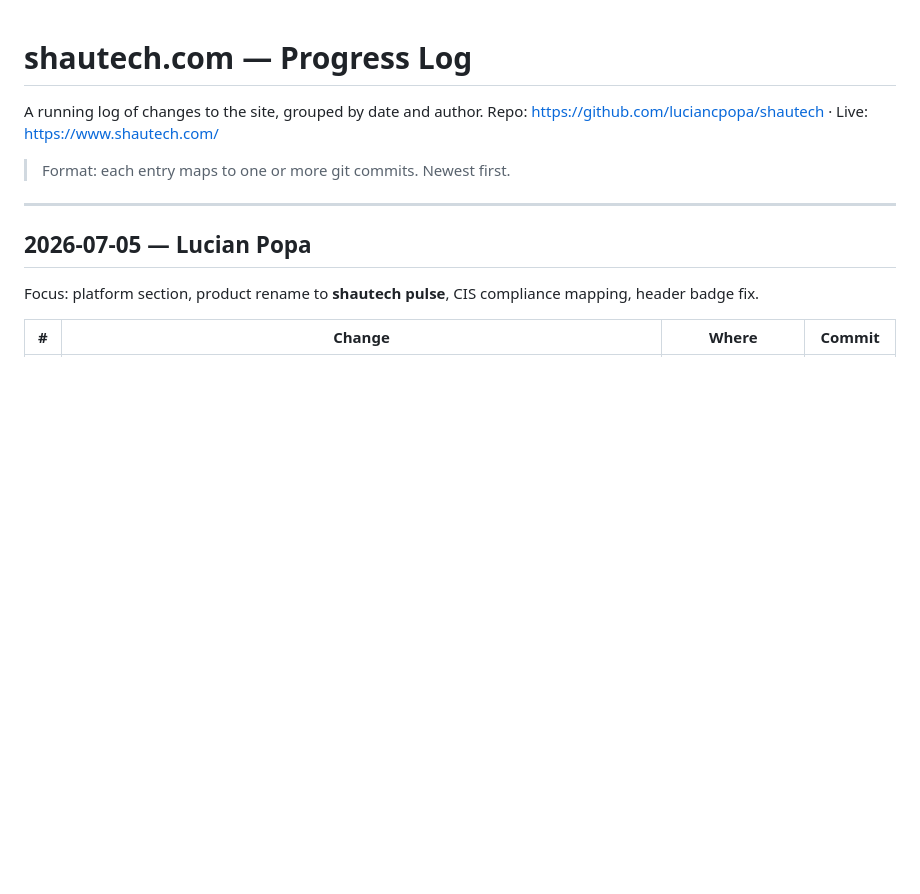
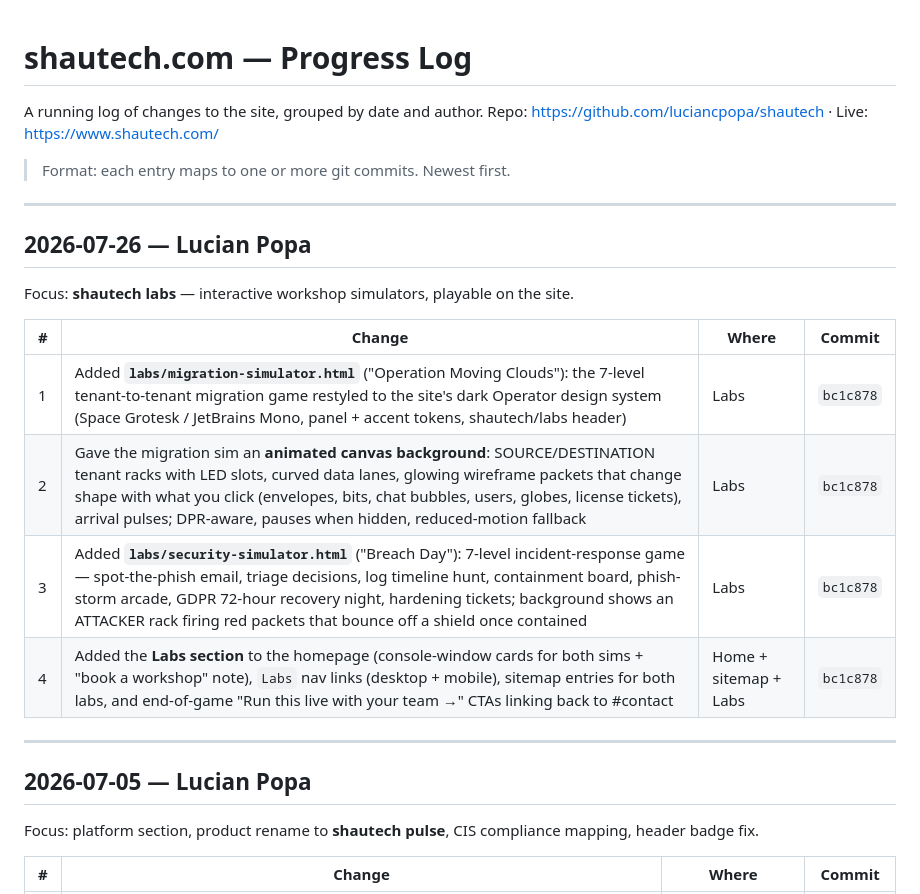
Before and after one commit to luciancpopa/shautech, a Markdown page: Progress.md, the part around the change. GitHub-like rendering; blank space fills up the shorter version.

Commit message:
Log 2026-07-26 changes in Progress.md

```diff
--- a/Progress.md
+++ b/Progress.md
@@ -4,6 +4,19 @@ A running log of changes to the site, grouped by date and author.
 Repo: <https://github.com/luciancpopa/shautech> · Live: <https://www.shautech.com/>
 
 > Format: each entry maps to one or more git commits. Newest first.
+
+---
+
+## 2026-07-26 — Lucian Popa
+
+Focus: **shautech labs** — interactive workshop simulators, playable on the site.
+
+| # | Change | Where | Commit |
+|---|--------|-------|--------|
+| 1 | Added **`labs/migration-simulator.html`** ("Operation Moving Clouds"): the 7-level tenant-to-tenant migration game restyled to the site's dark Operator design system (Space Grotesk / JetBrains Mono, panel + accent tokens, shautech/labs header) | Labs | `bc1c878` |
+| 2 | Gave the migration sim an **animated canvas background**: SOURCE/DESTINATION tenant racks with LED slots, curved data lanes, glowing wireframe packets that change shape with what you click (envelopes, bits, chat bubbles, users, globes, license tickets), arrival pulses; DPR-aware, pauses when hidden, reduced-motion fallback | Labs | `bc1c878` |
+| 3 | Added **`labs/security-simulator.html`** ("Breach Day"): 7-level incident-response game — spot-the-phish email, triage decisions, log timeline hunt, containment board, phish-storm arcade, GDPR 72-hour recovery night, hardening tickets; background shows an ATTACKER rack firing red packets that bounce off a shield once contained | Labs | `bc1c878` |
+| 4 | Added the **Labs section** to the homepage (console-window cards for both sims + "book a workshop" note), `Labs` nav links (desktop + mobile), sitemap entries for both labs, and end-of-game "Run this live with your team →" CTAs linking back to #contact | Home + sitemap + Labs | `bc1c878` |
 
 ---
 
```
